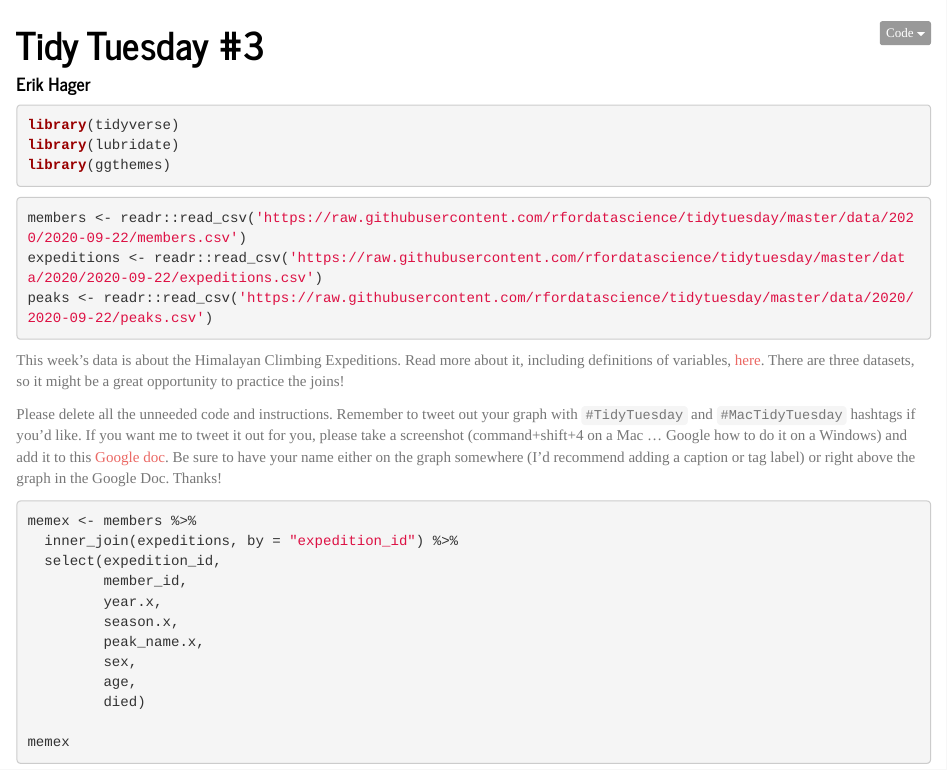
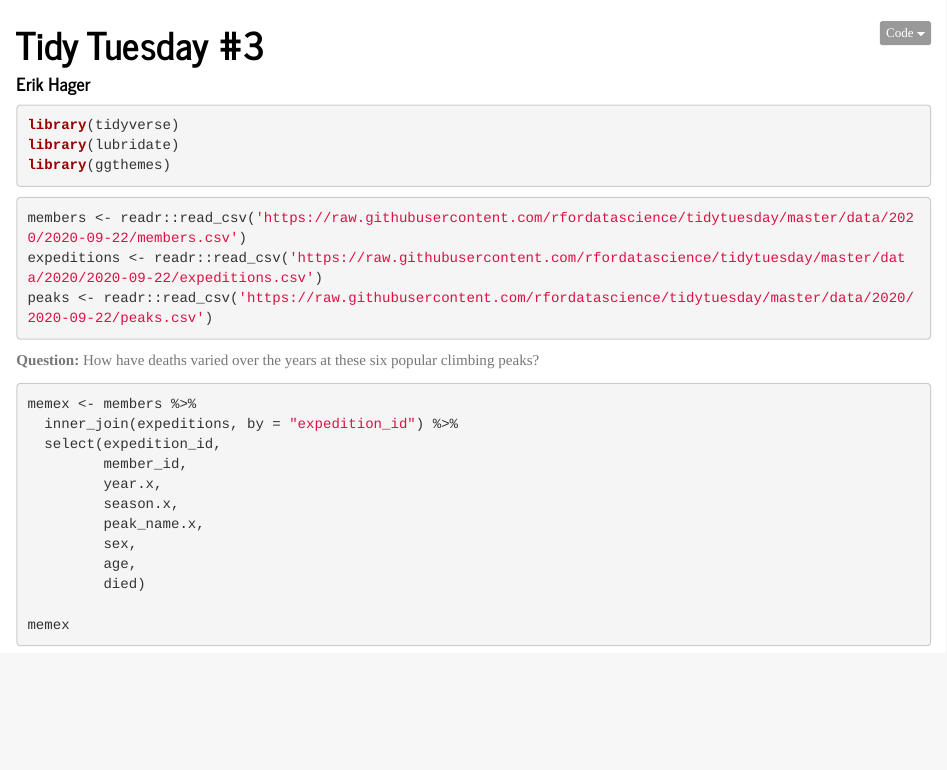
Before and after one commit to erikhager27/03_tidyT, an R Markdown document (03_tidy_tuesday.Rmd): the page in a window 1100 px wide, from its top. The pictures show the output file 03_tidy_tuesday.html that the author committed with the source, opened offline.

Commit message:
Final commit.

````diff
--- a/03_tidy_tuesday.Rmd
+++ b/03_tidy_tuesday.Rmd
@@ -24,9 +24,7 @@ expeditions <- readr::read_csv('https://raw.githubusercontent.com/rfordatascienc
 peaks <- readr::read_csv('https://raw.githubusercontent.com/rfordatascience/tidytuesday/master/data/2020/2020-09-22/peaks.csv')
 ```
 
-This week's data is about the Himalayan Climbing Expeditions. Read more about it, including definitions of variables, [here](https://github.com/rfordatascience/tidytuesday/blob/master/data/2020/2020-09-22/readme.md). There are three datasets, so it might be a great opportunity to practice the joins!
-
-Please delete all the unneeded code and instructions. Remember to tweet out your graph with `#TidyTuesday` and `#MacTidyTuesday` hashtags if you'd like. If you want me to tweet it out for you, please take a screenshot (command+shift+4 on a Mac ... Google how to do it on a Windows) and add it to this [Google doc](https://docs.google.com/document/d/1akjbDlpsTHNSwQO3pkf4tUz89MRScnaRL7hDhybM7Jg/edit?usp=sharing). Be sure to have your name either on the graph somewhere (I'd recommend adding a caption or tag label) or right above the graph in the Google Doc. Thanks!
+**Question:** How have deaths varied over the years at these six popular climbing peaks?
 
 ```{r}
 memex <- members %>%
````
Also changed, not shown: 03_tidy_tuesday.html.
